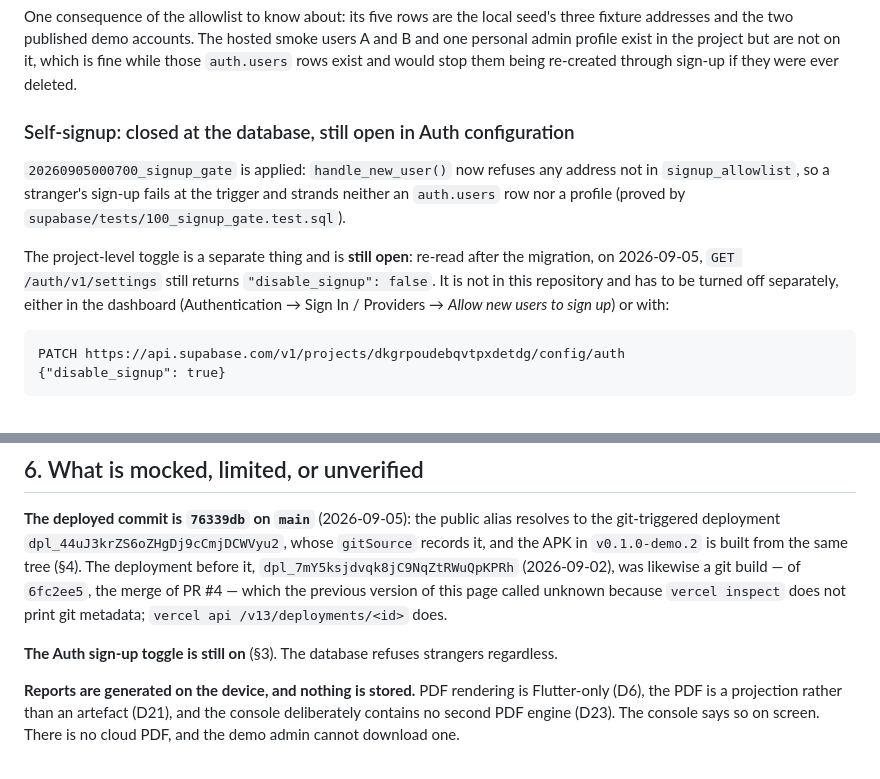
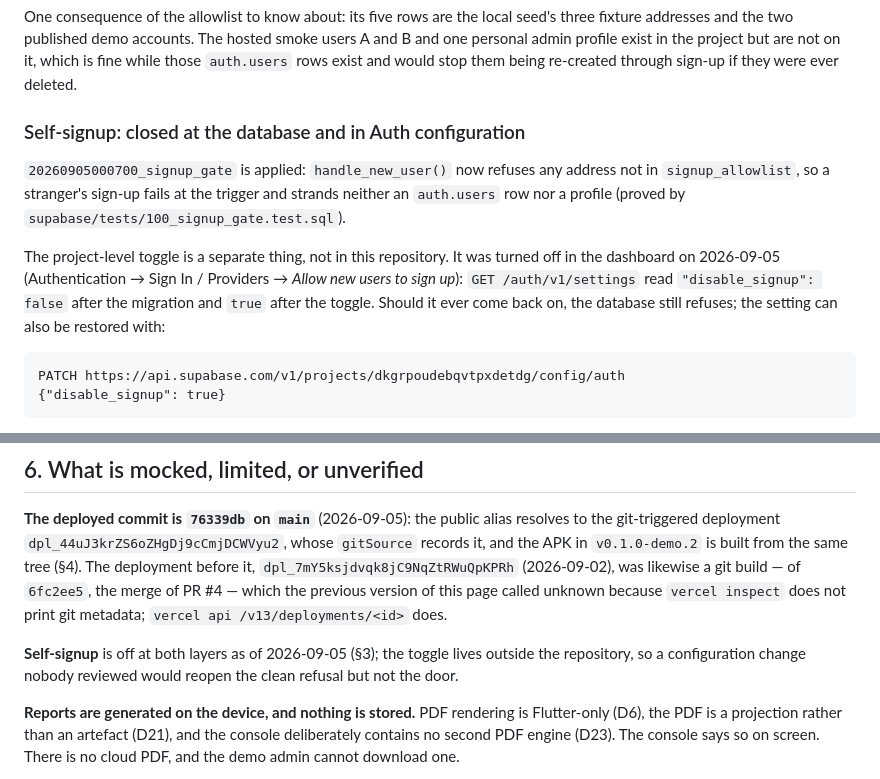
Before and after one commit to huyupwork-hub/upwork-system, a Markdown page: docs/DEPLOY.md, 2 parts joined by grey strips. Drawn GitHub-style.

Commit message:
docs(deploy): the Auth sign-up toggle is off as of 2026-09-05
Read back through GET /auth/v1/settings: false after the migration, true after
the dashboard change. Both halves of the self-signup criterion now hold.

Co-Authored-By: Claude Fable 5.1 <noreply@anthropic.com>

````diff
--- a/docs/DEPLOY.md
+++ b/docs/DEPLOY.md
@@ -91,16 +91,17 @@ one personal admin profile exist in the project but are not on it, which is fine
 those `auth.users` rows exist and would stop them being re-created through sign-up if they
 were ever deleted.
 
-### Self-signup: closed at the database, still open in Auth configuration
+### Self-signup: closed at the database and in Auth configuration
 
 `20260905000700_signup_gate` is applied: `handle_new_user()` now refuses any address not
 in `signup_allowlist`, so a stranger's sign-up fails at the trigger and strands neither an
 `auth.users` row nor a profile (proved by `supabase/tests/100_signup_gate.test.sql`).
 
-The project-level toggle is a separate thing and is **still open**: re-read after the
-migration, on 2026-09-05, `GET /auth/v1/settings` still returns `"disable_signup": false`.
-It is not in this repository and has to be turned off separately, either in the dashboard
-(Authentication → Sign In / Providers → *Allow new users to sign up*) or with:
+The project-level toggle is a separate thing, not in this repository. It was turned off in
+the dashboard on 2026-09-05 (Authentication → Sign In / Providers → *Allow new users to
+sign up*): `GET /auth/v1/settings` read `"disable_signup": false` after the migration and
+`true` after the toggle. Should it ever come back on, the database still refuses; the
+setting can also be restored with:
 
 ```
 PATCH https://api.supabase.com/v1/projects/dkgrpoudebqvtpxdetdg/config/auth
@@ -250,7 +251,9 @@ it, `dpl_7mY5ksjdvqk8jC9NqZtRWuQpKPRh` (2026-09-02), was likewise a git build
 because `vercel inspect` does not print git metadata; `vercel api /v13/deployments/<id>`
 does.
 
-**The Auth sign-up toggle is still on** (§3). The database refuses strangers regardless.
+**Self-signup** is off at both layers as of 2026-09-05 (§3); the toggle lives outside the
+repository, so a configuration change nobody reviewed would reopen the clean refusal but
+not the door.
 
 **Reports are generated on the device, and nothing is stored.** PDF rendering is Flutter-only
 (D6), the PDF is a projection rather than an artefact (D21), and the console deliberately
````
